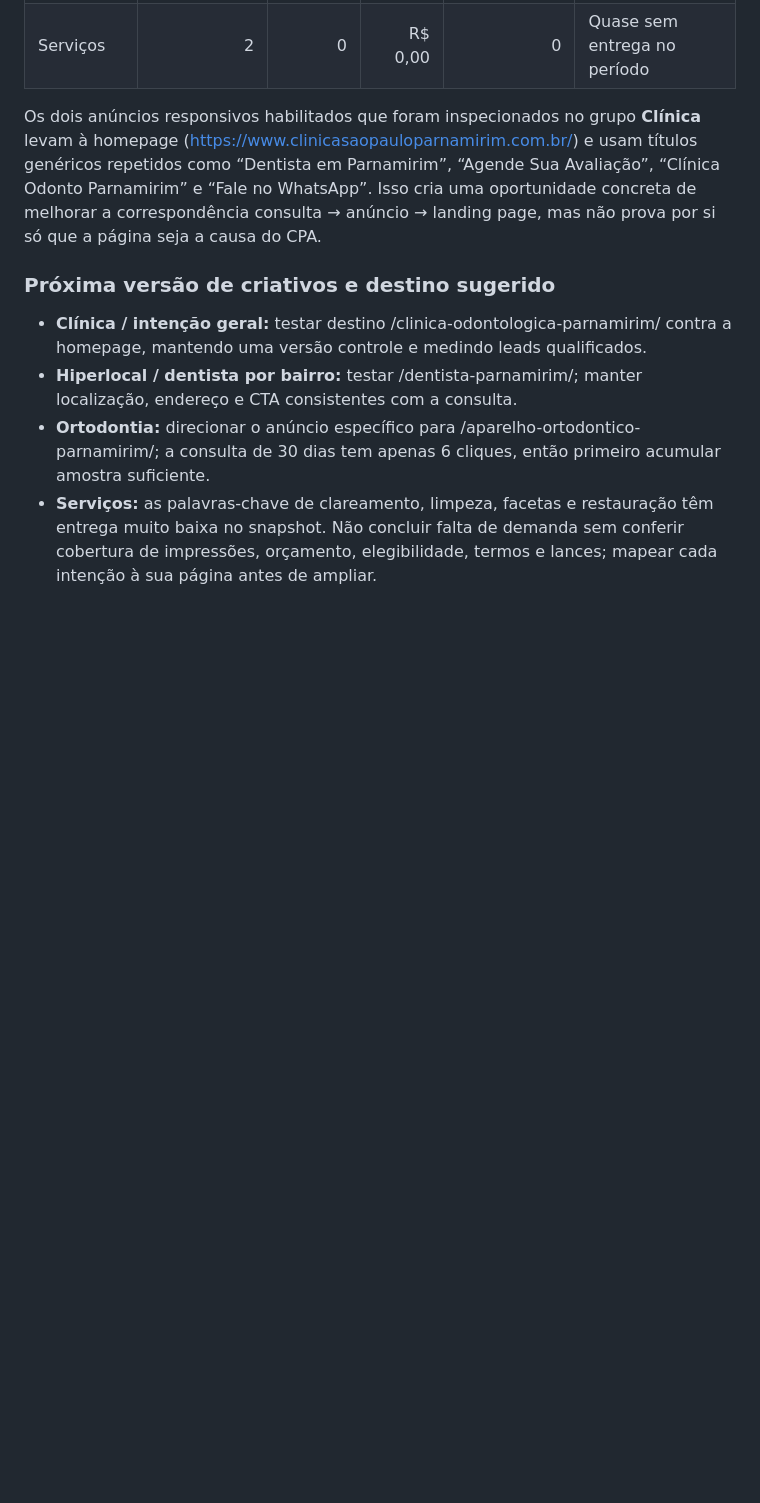
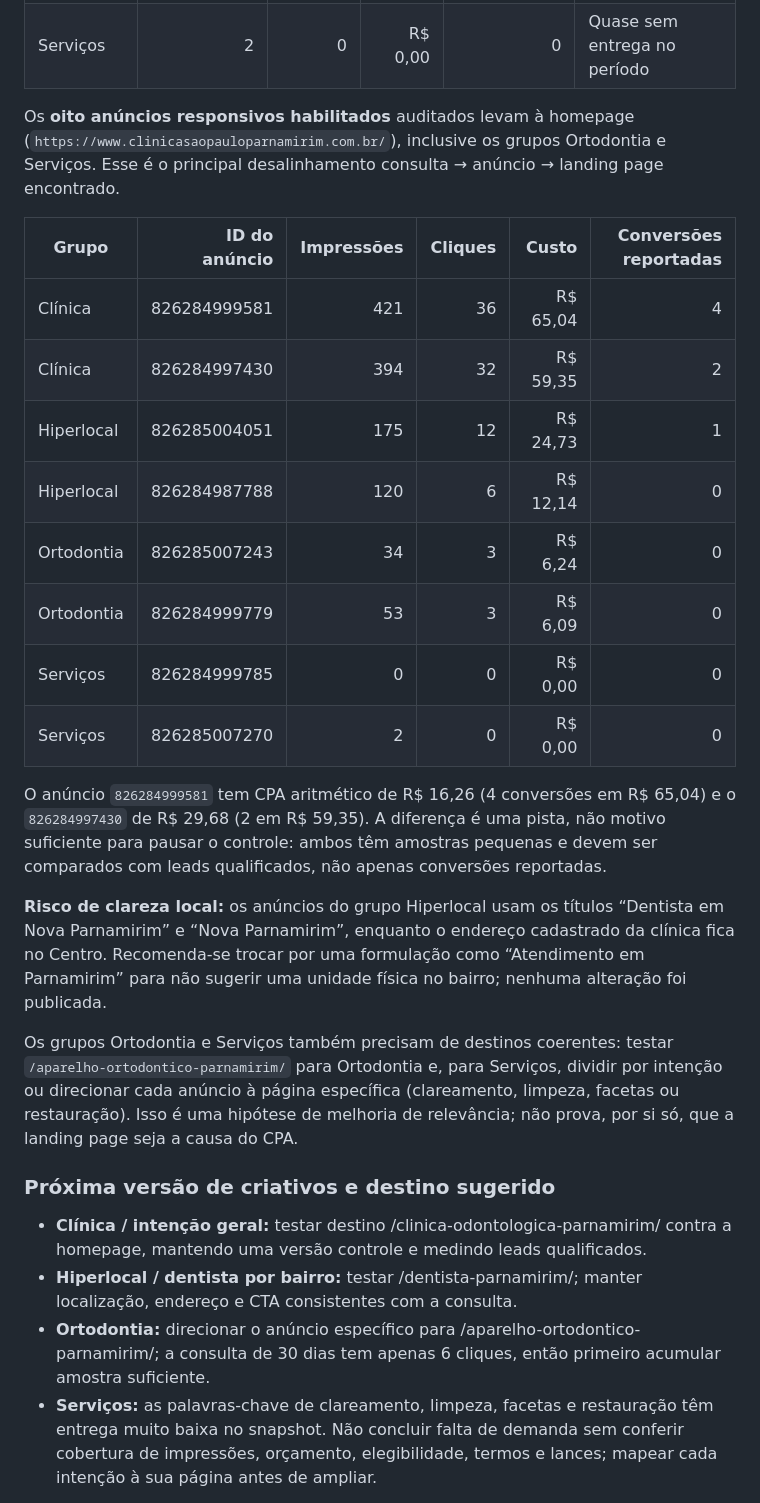
Before and after one commit to clinicasaopauloparnamirim-coder/clinica-sao-paulo-site, a Markdown page: docs/marketing/google-ads-creative-tests.md, the part around the change. Rendered like a GitHub page; blank space fills up the shorter version.

Commit message:
Document all active ad destinations and group-level creative findings

```diff
--- a/docs/marketing/google-ads-creative-tests.md
+++ b/docs/marketing/google-ads-creative-tests.md
@@ -83,7 +83,24 @@ A campanha tem quatro grupos de anúncios habilitados no período consultado:
 | Ortodontia | 87 | 6 | R$ 12,33 | 0 | Volume pequeno; não declarar fracasso nem pausar com essa amostra |
 | Serviços | 2 | 0 | R$ 0,00 | 0 | Quase sem entrega no período |
 
-Os dois anúncios responsivos habilitados que foram inspecionados no grupo **Clínica** levam à homepage (https://www.clinicasaopauloparnamirim.com.br/) e usam títulos genéricos repetidos como “Dentista em Parnamirim”, “Agende Sua Avaliação”, “Clínica Odonto Parnamirim” e “Fale no WhatsApp”. Isso cria uma oportunidade concreta de melhorar a correspondência consulta → anúncio → landing page, mas não prova por si só que a página seja a causa do CPA.
+Os **oito anúncios responsivos habilitados** auditados levam à homepage (`https://www.clinicasaopauloparnamirim.com.br/`), inclusive os grupos Ortodontia e Serviços. Esse é o principal desalinhamento consulta → anúncio → landing page encontrado.
+
+| Grupo | ID do anúncio | Impressões | Cliques | Custo | Conversões reportadas |
+|---|---:|---:|---:|---:|---:|
+| Clínica | 826284999581 | 421 | 36 | R$ 65,04 | 4 |
+| Clínica | 826284997430 | 394 | 32 | R$ 59,35 | 2 |
+| Hiperlocal | 826285004051 | 175 | 12 | R$ 24,73 | 1 |
+| Hiperlocal | 826284987788 | 120 | 6 | R$ 12,14 | 0 |
+| Ortodontia | 826285007243 | 34 | 3 | R$ 6,24 | 0 |
+| Ortodontia | 826284999779 | 53 | 3 | R$ 6,09 | 0 |
+| Serviços | 826284999785 | 0 | 0 | R$ 0,00 | 0 |
+| Serviços | 826285007270 | 2 | 0 | R$ 0,00 | 0 |
+
+O anúncio `826284999581` tem CPA aritmético de R$ 16,26 (4 conversões em R$ 65,04) e o `826284997430` de R$ 29,68 (2 em R$ 59,35). A diferença é uma pista, não motivo suficiente para pausar o controle: ambos têm amostras pequenas e devem ser comparados com leads qualificados, não apenas conversões reportadas.
+
+**Risco de clareza local:** os anúncios do grupo Hiperlocal usam os títulos “Dentista em Nova Parnamirim” e “Nova Parnamirim”, enquanto o endereço cadastrado da clínica fica no Centro. Recomenda-se trocar por uma formulação como “Atendimento em Parnamirim” para não sugerir uma unidade física no bairro; nenhuma alteração foi publicada.
+
+Os grupos Ortodontia e Serviços também precisam de destinos coerentes: testar `/aparelho-ortodontico-parnamirim/` para Ortodontia e, para Serviços, dividir por intenção ou direcionar cada anúncio à página específica (clareamento, limpeza, facetas ou restauração). Isso é uma hipótese de melhoria de relevância; não prova, por si só, que a landing page seja a causa do CPA.
 
 ### Próxima versão de criativos e destino sugerido
 - **Clínica / intenção geral:** testar destino /clinica-odontologica-parnamirim/ contra a homepage, mantendo uma versão controle e medindo leads qualificados.
```
